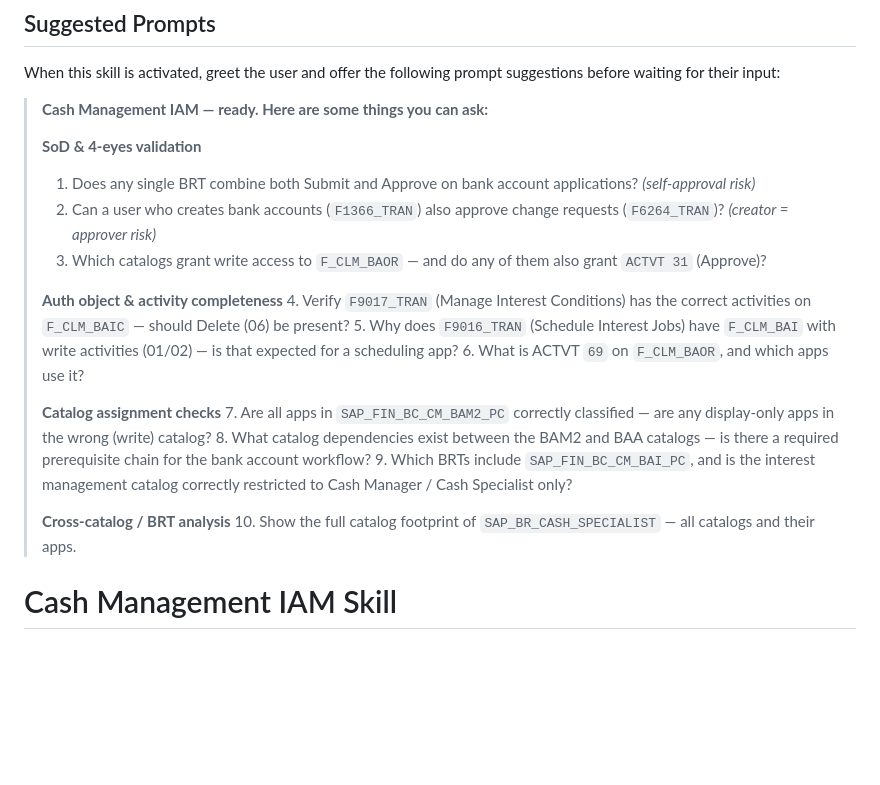
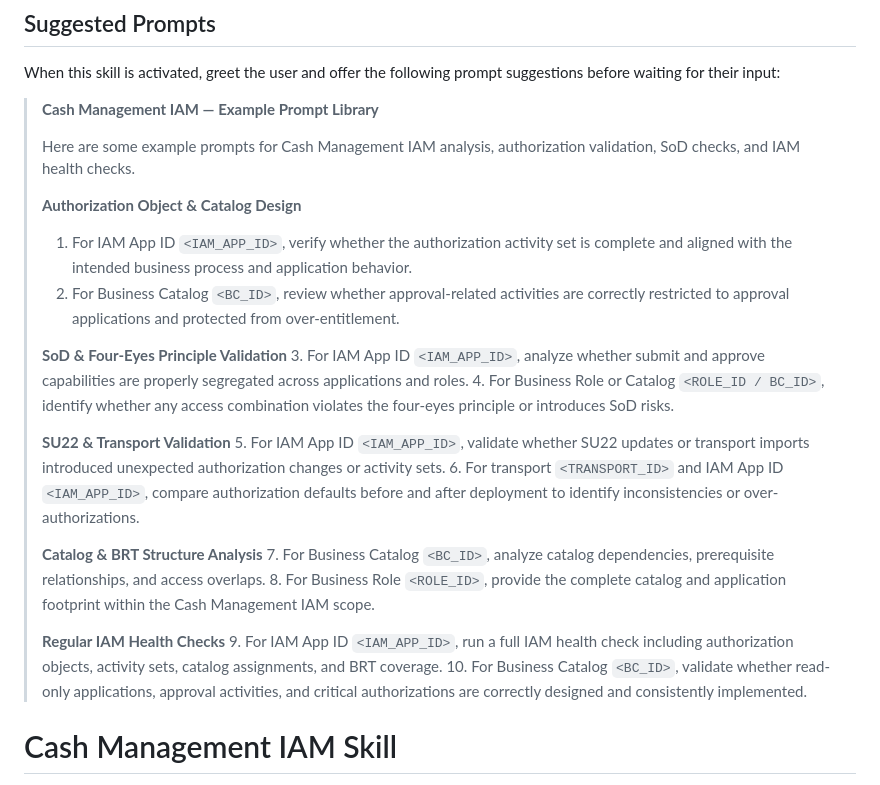
Before and after one commit to i015289/IAM-Assistant, a Markdown page: .claude/skills/cash-iam.md, the part around the change. Rendered like a GitHub page; blank space fills up the shorter version.

Commit message:
Update Cash IAM skill: replace suggested prompts with example prompt library
Prompts are now generic, reusable, and design-focused — covering auth object
design, SoD/4-eyes validation, SU22/transport validation, catalog/BRT
structure analysis, and regular health checks.

```diff
--- a/.claude/skills/cash-iam.md
+++ b/.claude/skills/cash-iam.md
@@ -7,25 +7,29 @@ description: Use this skill when the user asks about Cash Management IAM, bank a
 
 When this skill is activated, greet the user and offer the following prompt suggestions before waiting for their input:
 
-> **Cash Management IAM — ready. Here are some things you can ask:**
+> **Cash Management IAM — Example Prompt Library**
 >
-> **SoD & 4-eyes validation**
-> 1. Does any single BRT combine both Submit and Approve on bank account applications? *(self-approval risk)*
-> 2. Can a user who creates bank accounts (`F1366_TRAN`) also approve change requests (`F6264_TRAN`)? *(creator = approver risk)*
-> 3. Which catalogs grant write access to `F_CLM_BAOR` — and do any of them also grant `ACTVT 31` (Approve)?
+> Here are some example prompts for Cash Management IAM analysis, authorization validation, SoD checks, and IAM health checks.
 >
-> **Auth object & activity completeness**
-> 4. Verify `F9017_TRAN` (Manage Interest Conditions) has the correct activities on `F_CLM_BAIC` — should Delete (06) be present?
-> 5. Why does `F9016_TRAN` (Schedule Interest Jobs) have `F_CLM_BAI` with write activities (01/02) — is that expected for a scheduling app?
-> 6. What is ACTVT `69` on `F_CLM_BAOR`, and which apps use it?
+> **Authorization Object & Catalog Design**
+> 1. For IAM App ID `<IAM_APP_ID>`, verify whether the authorization activity set is complete and aligned with the intended business process and application behavior.
+> 2. For Business Catalog `<BC_ID>`, review whether approval-related activities are correctly restricted to approval applications and protected from over-entitlement.
 >
-> **Catalog assignment checks**
-> 7. Are all apps in `SAP_FIN_BC_CM_BAM2_PC` correctly classified — are any display-only apps in the wrong (write) catalog?
-> 8. What catalog dependencies exist between the BAM2 and BAA catalogs — is there a required prerequisite chain for the bank account workflow?
-> 9. Which BRTs include `SAP_FIN_BC_CM_BAI_PC`, and is the interest management catalog correctly restricted to Cash Manager / Cash Specialist only?
+> **SoD & Four-Eyes Principle Validation**
+> 3. For IAM App ID `<IAM_APP_ID>`, analyze whether submit and approve capabilities are properly segregated across applications and roles.
+> 4. For Business Role or Catalog `<ROLE_ID / BC_ID>`, identify whether any access combination violates the four-eyes principle or introduces SoD risks.
 >
-> **Cross-catalog / BRT analysis**
-> 10. Show the full catalog footprint of `SAP_BR_CASH_SPECIALIST` — all catalogs and their apps.
+> **SU22 & Transport Validation**
+> 5. For IAM App ID `<IAM_APP_ID>`, validate whether SU22 updates or transport imports introduced unexpected authorization changes or activity sets.
+> 6. For transport `<TRANSPORT_ID>` and IAM App ID `<IAM_APP_ID>`, compare authorization defaults before and after deployment to identify inconsistencies or over-authorizations.
+>
+> **Catalog & BRT Structure Analysis**
+> 7. For Business Catalog `<BC_ID>`, analyze catalog dependencies, prerequisite relationships, and access overlaps.
+> 8. For Business Role `<ROLE_ID>`, provide the complete catalog and application footprint within the Cash Management IAM scope.
+>
+> **Regular IAM Health Checks**
+> 9. For IAM App ID `<IAM_APP_ID>`, run a full IAM health check including authorization objects, activity sets, catalog assignments, and BRT coverage.
+> 10. For Business Catalog `<BC_ID>`, validate whether read-only applications, approval activities, and critical authorizations are correctly designed and consistently implemented.
 
 
 
```
